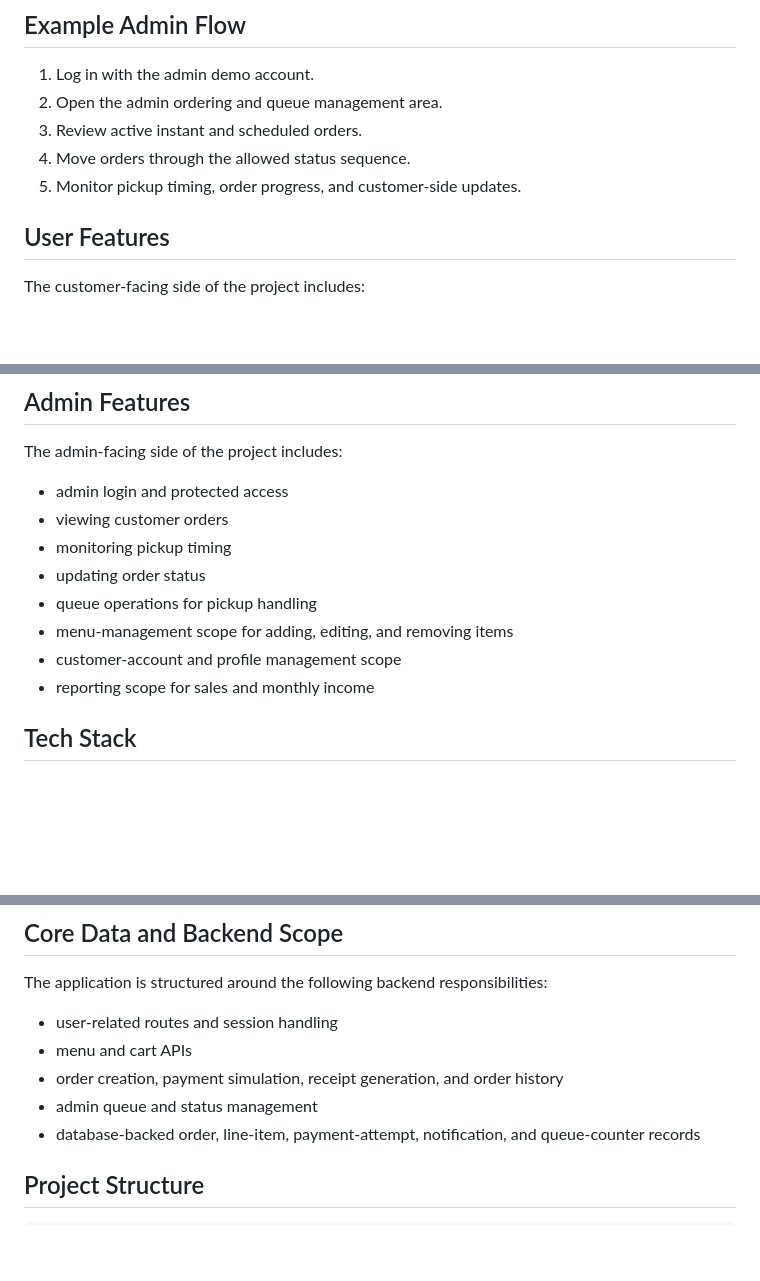
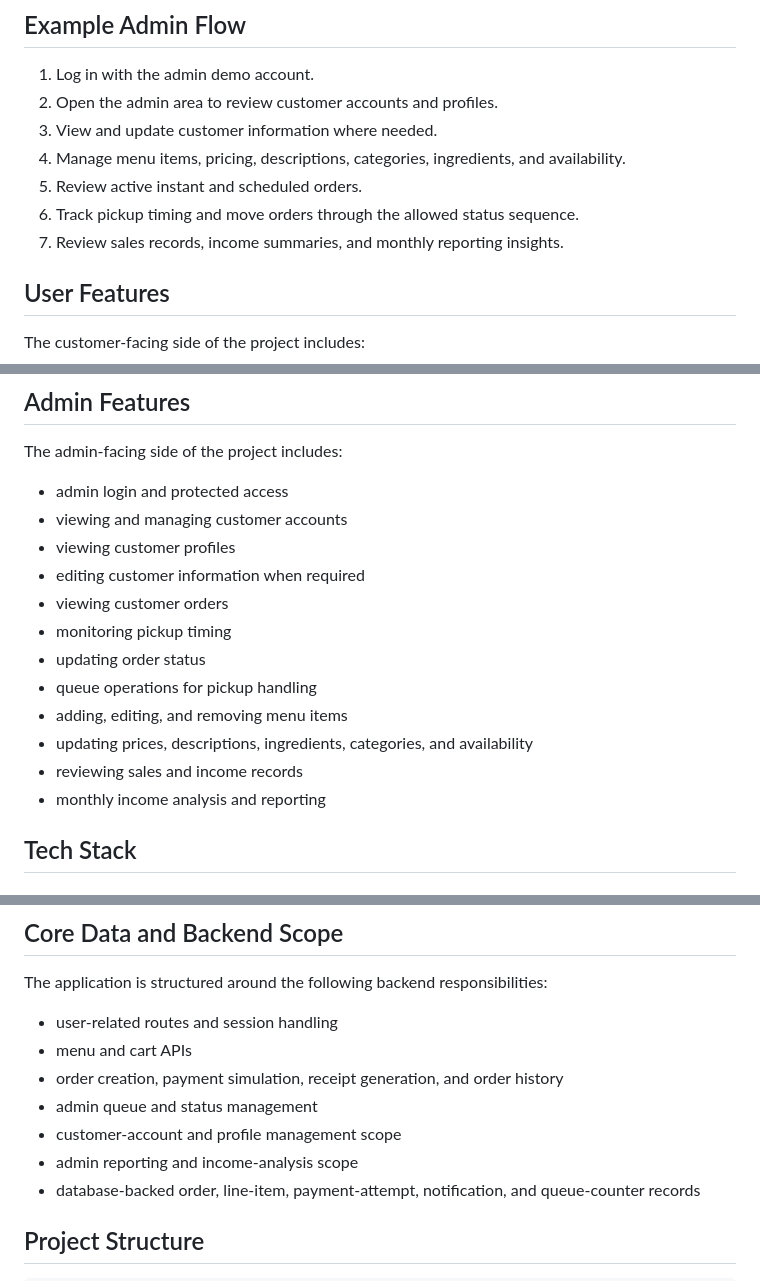
Before and after one commit to jov30/agile-proj, a Markdown page: README.md, 3 parts joined by grey strips. Rendered like a GitHub page; blank space fills up the shorter version.

Commit message:
docs: clarify admin features and reporting flow

```diff
--- a/README.md
+++ b/README.md
@@ -112,10 +112,12 @@ Beyond the base project scope above, the current branch includes several upgrade
 ## Example Admin Flow
 
 1. Log in with the admin demo account.
-2. Open the admin ordering and queue management area.
-3. Review active instant and scheduled orders.
-4. Move orders through the allowed status sequence.
-5. Monitor pickup timing, order progress, and customer-side updates.
+2. Open the admin area to review customer accounts and profiles.
+3. View and update customer information where needed.
+4. Manage menu items, pricing, descriptions, categories, ingredients, and availability.
+5. Review active instant and scheduled orders.
+6. Track pickup timing and move orders through the allowed status sequence.
+7. Review sales records, income summaries, and monthly reporting insights.
 
 ## User Features
 
@@ -139,13 +141,17 @@ The customer-facing side of the project includes:
 The admin-facing side of the project includes:
 
 - admin login and protected access
+- viewing and managing customer accounts
+- viewing customer profiles
+- editing customer information when required
 - viewing customer orders
 - monitoring pickup timing
 - updating order status
 - queue operations for pickup handling
-- menu-management scope for adding, editing, and removing items
-- customer-account and profile management scope
-- reporting scope for sales and monthly income
+- adding, editing, and removing menu items
+- updating prices, descriptions, ingredients, categories, and availability
+- reviewing sales and income records
+- monthly income analysis and reporting
 
 ## Tech Stack
 
@@ -176,6 +182,8 @@ The application is structured around the following backend responsibilities:
 - menu and cart APIs
 - order creation, payment simulation, receipt generation, and order history
 - admin queue and status management
+- customer-account and profile management scope
+- admin reporting and income-analysis scope
 - database-backed order, line-item, payment-attempt, notification, and queue-counter records
 
 ## Project Structure
```
